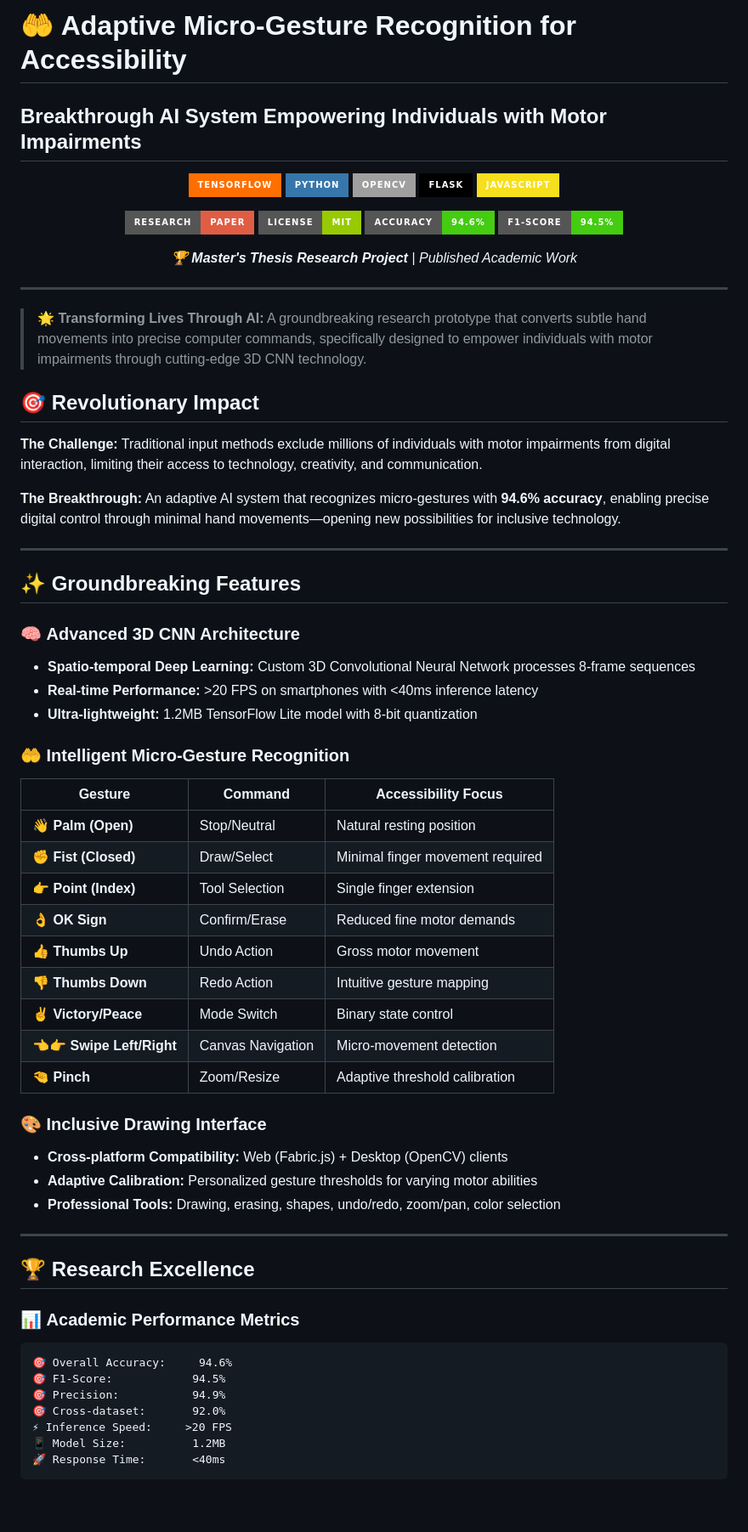
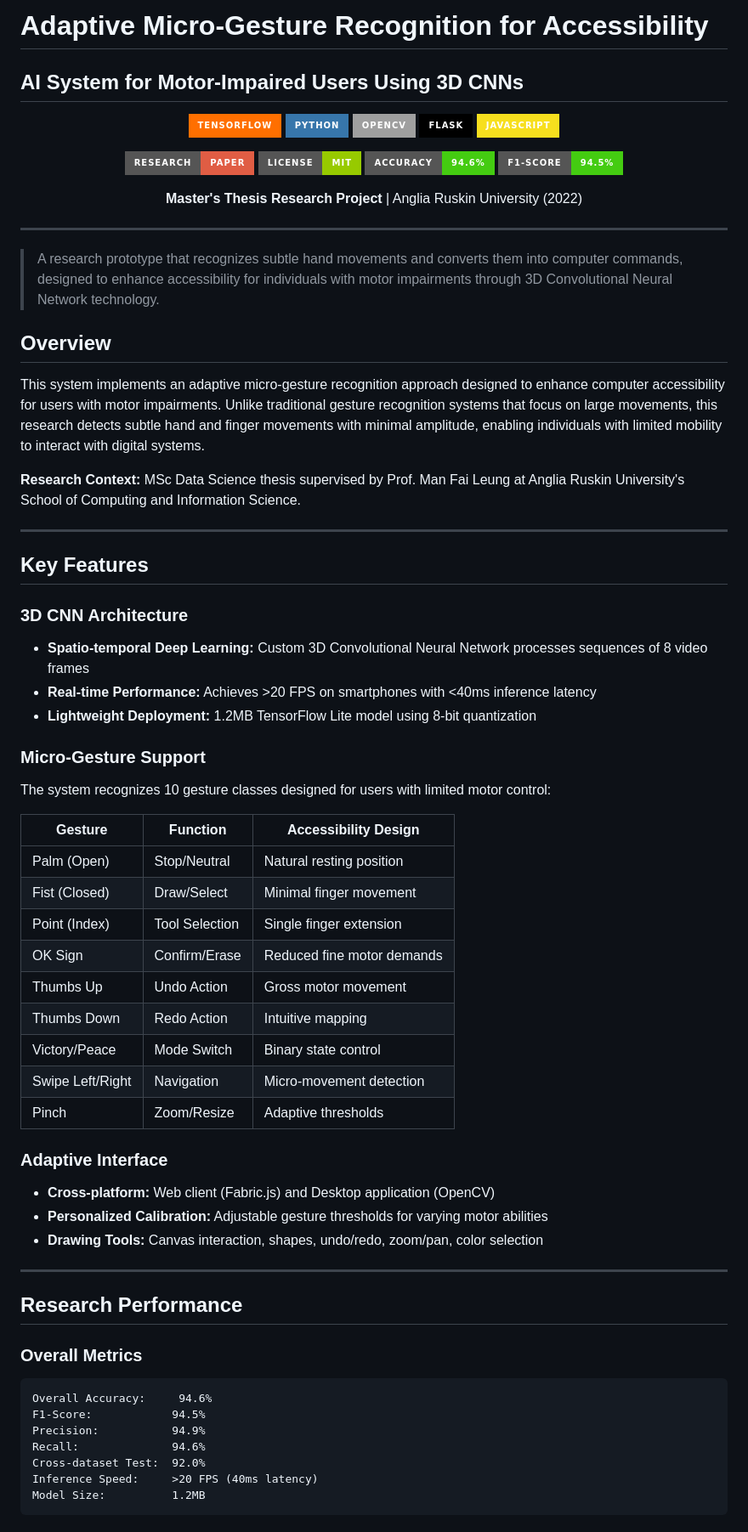
Before and after one commit to AbdullahRasheed45/Adaptive-Micro-Gesture-Recognition, a Markdown page: README.md, the part around the change printed below. Shown: that part at 85% size. GitHub-like rendering; badges without logos; blank space fills up the shorter version.

````diff
--- a/README.md
+++ b/README.md
@@ -1,5 +1,5 @@
-# 🤲 Adaptive Micro-Gesture Recognition for Accessibility
-## Breakthrough AI System Empowering Individuals with Motor Impairments
+# Adaptive Micro-Gesture Recognition for Accessibility
+## AI System for Motor-Impaired Users Using 3D CNNs
 
 <div align="center">
 
@@ -14,59 +14,61 @@
 [![Accuracy](https://img.shields.io/badge/Accuracy-94.6%25-brightgreen?style=for-the-badge)]()
 [![F1 Score](https://img.shields.io/badge/F1--Score-94.5%25-brightgreen?style=for-the-badge)]()
 
-*🏆 **Master's Thesis Research Project** | Published Academic Work*
+**Master's Thesis Research Project** | Anglia Ruskin University (2022)
 
 </div>
 
 ---
 
-> **🌟 Transforming Lives Through AI:** A groundbreaking research prototype that converts subtle hand movements into precise computer commands, specifically designed to empower individuals with motor impairments through cutting-edge 3D CNN technology.
+> A research prototype that recognizes subtle hand movements and converts them into computer commands, designed to enhance accessibility for individuals with motor impairments through 3D Convolutional Neural Network technology.
 
-## 🎯 **Revolutionary Impact**
+## Overview
 
-**The Challenge:** Traditional input methods exclude millions of individuals with motor impairments from digital interaction, limiting their access to technology, creativity, and communication.
+This system implements an adaptive micro-gesture recognition approach designed to enhance computer accessibility for users with motor impairments. Unlike traditional gesture recognition systems that focus on large movements, this research detects subtle hand and finger movements with minimal amplitude, enabling individuals with limited mobility to interact with digital systems.
 
-**The Breakthrough:** An adaptive AI system that recognizes micro-gestures with **94.6% accuracy**, enabling precise digital control through minimal hand movements—opening new possibilities for inclusive technology.
+**Research Context:** MSc Data Science thesis supervised by Prof. Man Fai Leung at Anglia Ruskin University's School of Computing and Information Science.
 
 ---
 
-## ✨ **Groundbreaking Features**
+## Key Features
 
-### 🧠 **Advanced 3D CNN Architecture**
-- **Spatio-temporal Deep Learning:** Custom 3D Convolutional Neural Network processes 8-frame sequences
-- **Real-time Performance:** >20 FPS on smartphones with <40ms inference latency
-- **Ultra-lightweight:** 1.2MB TensorFlow Lite model with 8-bit quantization
+### 3D CNN Architecture
+- **Spatio-temporal Deep Learning:** Custom 3D Convolutional Neural Network processes sequences of 8 video frames
+- **Real-time Performance:** Achieves >20 FPS on smartphones with <40ms inference latency
+- **Lightweight Deployment:** 1.2MB TensorFlow Lite model using 8-bit quantization
 
-### 🤲 **Intelligent Micro-Gesture Recognition**
-| Gesture | Command | Accessibility Focus |
-|---------|---------|-------------------|
-| 👋 **Palm (Open)** | Stop/Neutral | Natural resting position |
-| ✊ **Fist (Closed)** | Draw/Select | Minimal finger movement required |
-| 👉 **Point (Index)** | Tool Selection | Single finger extension |
-| 👌 **OK Sign** | Confirm/Erase | Reduced fine motor demands |
-| 👍 **Thumbs Up** | Undo Action | Gross motor movement |
-| 👎 **Thumbs Down** | Redo Action | Intuitive gesture mapping |
-| ✌️ **Victory/Peace** | Mode Switch | Binary state control |
-| 👈👉 **Swipe Left/Right** | Canvas Navigation | Micro-movement detection |
-| 🤏 **Pinch** | Zoom/Resize | Adaptive threshold calibration |
+### Micro-Gesture Support
+The system recognizes 10 gesture classes designed for users with limited motor control:
 
-### 🎨 **Inclusive Drawing Interface**
-- **Cross-platform Compatibility:** Web (Fabric.js) + Desktop (OpenCV) clients
-- **Adaptive Calibration:** Personalized gesture thresholds for varying motor abilities
-- **Professional Tools:** Drawing, erasing, shapes, undo/redo, zoom/pan, color selection
+| Gesture | Function | Accessibility Design |
+|---------|----------|---------------------|
+| Palm (Open) | Stop/Neutral | Natural resting position |
+| Fist (Closed) | Draw/Select | Minimal finger movement |
+| Point (Index) | Tool Selection | Single finger extension |
+| OK Sign | Confirm/Erase | Reduced fine motor demands |
+| Thumbs Up | Undo Action | Gross motor movement |
+| Thumbs Down | Redo Action | Intuitive mapping |
+| Victory/Peace | Mode Switch | Binary state control |
+| Swipe Left/Right | Navigation | Micro-movement detection |
+| Pinch | Zoom/Resize | Adaptive thresholds |
+
+### Adaptive Interface
+- **Cross-platform:** Web client (Fabric.js) and Desktop application (OpenCV)
+- **Personalized Calibration:** Adjustable gesture thresholds for varying motor abilities
+- **Drawing Tools:** Canvas interaction, shapes, undo/redo, zoom/pan, color selection
 
 ---
 
-## 🏆 **Research Excellence**
+## Research Performance
 
-### 📊 **Academic Performance Metrics**
+### Overall Metrics
 ```
-🎯 Overall Accuracy:     94.6%
-🎯 F1-Score:            94.5%
-🎯 Precision:           94.9%
-🎯 Cross-dataset:       92.0%
-⚡ Inference Speed:     >20 FPS
-📱 Model Size:          1.2MB
-🚀 Response Time:       <40ms
+Overall Accuracy:     94.6%
+F1-Score:            94.5%
+Precision:           94.9%
+Recall:              94.6%
+Cross-dataset Test:  92.0%
+Inference Speed:     >20 FPS (40ms latency)
+Model Size:          1.2MB
 ```
 
````
Also changed, not shown: other parts of README.md (+290 -258 lines).
